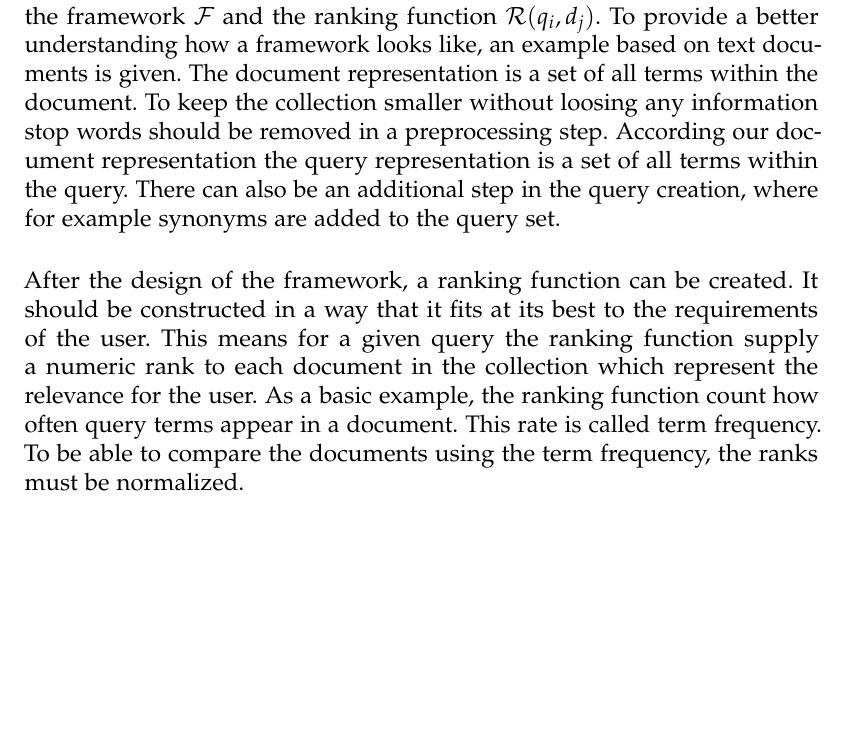
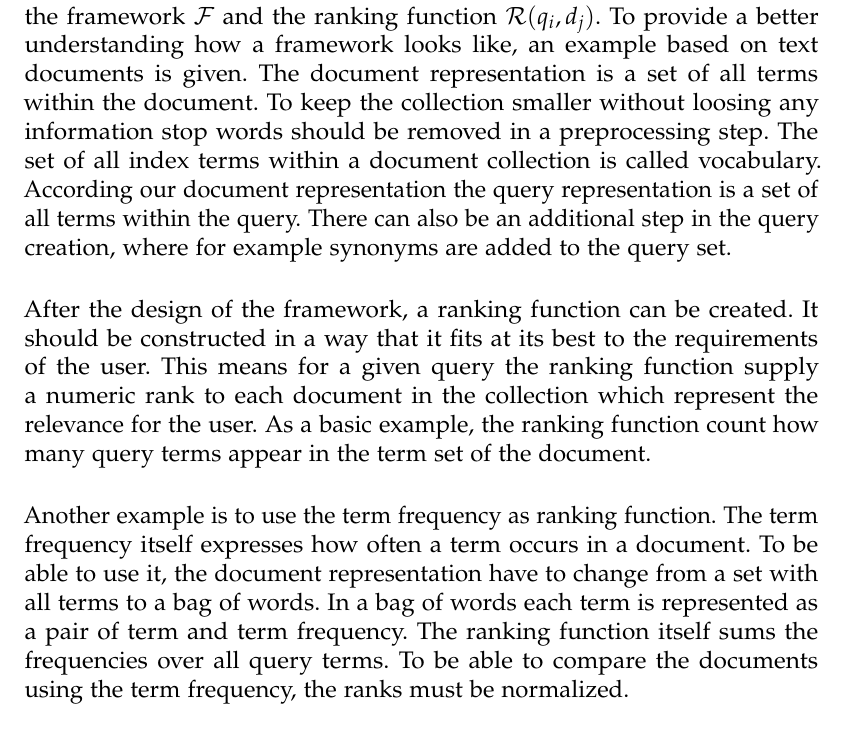
Before and after one commit to thomasmauerhofer/thesis, a LaTeX thesis (main.tex, which reads related-work.tex): part of page 20 of 48, cut so that both start at the same text, the shorter picture padded with empty space. Compiled offline with pdfLaTeX; an older LaTeX class or package is replaced by its successor.

Commit message:
Add additional example to the models intro

```diff
--- a/related-work.tex
+++ b/related-work.tex
@@ -17,9 +17,11 @@ In general a information retrieval models can be spitted into $4$ parts. Baeza-Y
   \item $\mathcal{R}(q_i, d_j)$ is a raking function that associates a real number with a query representation $q_i \in \textbf{Q}$ and a document representation $d_j \in \textbf{D}$. The ranking function generates an order over all documents \textbf{D} with respect to a query $q_i$.
 \end{enumerate}
 
-In relation to this definition it can be seen that the model is used to define the framework $\mathcal{F}$ and the ranking function $\mathcal{R}(q_i, d_j)$. To provide a better understanding how a framework looks like, an example based on text documents is given. The document representation is a set of all terms within the document. To keep the collection smaller without loosing any information stop words should be removed in a preprocessing step. According our document representation the query representation is a set of all terms within the query. There can also be an additional step in the query creation, where for example synonyms are added to the query set.
+In relation to this definition it can be seen that the model is used to define the framework $\mathcal{F}$ and the ranking function $\mathcal{R}(q_i, d_j)$. To provide a better understanding how a framework looks like, an example based on text documents is given. The document representation is a set of all terms within the document. To keep the collection smaller without loosing any information stop words should be removed in a preprocessing step. The set of all index terms within a document collection is called vocabulary. According our document representation the query representation is a set of all terms within the query. There can also be an additional step in the query creation, where for example synonyms are added to the query set.
 
-After the design of the framework, a ranking function can be created. It should be constructed in a way that it fits at its best to the requirements of the user. This means for a given query the ranking function supply a numeric rank to each document in the collection which represent the relevance for the user. As a basic example, the ranking function count how often query terms appear in a document. This rate is called term frequency. To be able to compare the documents using the term frequency, the ranks must be normalized.
+After the design of the framework, a ranking function can be created. It should be constructed in a way that it fits at its best to the requirements of the user. This means for a given query the ranking function supply a numeric rank to each document in the collection which represent the relevance for the user. As a basic example, the ranking function count how many query terms appear in the term set of the document.
+
+Another example is to use the term frequency as ranking function. The term frequency itself expresses how often a term occurs in a document. To be able to use it, the document representation have to change from a set with all terms to a bag of words. In a bag of words each term is represented as a pair of term and term frequency. The ranking function itself sums the frequencies over all query terms. To be able to compare the documents using the term frequency, the ranks must be normalized.
 
 Information retrieval is used in several fields where the underlying models have to fulfill different requirements. Therefore they are separated into Text-based models, Link-based models, and multimedia objects-based models. Furthermore Text-based models distinguish between unstructured, and semi-structured text models. Unstructured text models are used for each kind of text documents where the content can be seen as sequence of words. Semi-structured text models contains a structure like title, sections, paragraphs, but also unstructured text within those structure.
 
```
Also changed, not shown: related-work.tex (2 more changed lines).
